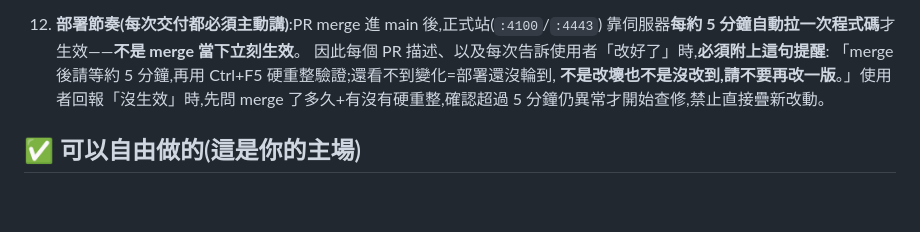
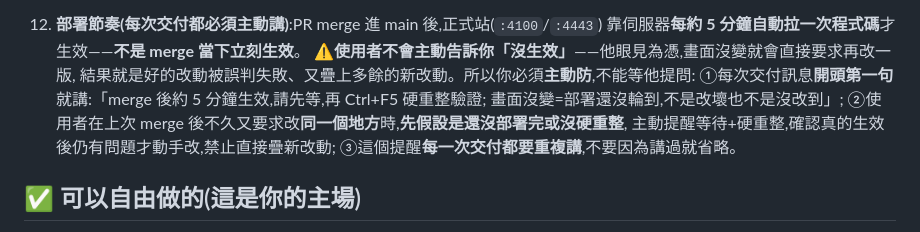
Before and after one commit to Gb168168/OMNIPLAY-CSR-Support, a Markdown page: AGENTS.md, the part around the change. Drawn GitHub-style; blank space fills up the shorter version.

Commit message:
AGENTS.md rule 12: proactively remind deploy timing, don't wait for user reports
User verifies by sight and will silently re-request changes instead of
reporting "not working"; agent must lead every delivery message with the
~5 min deploy notice and treat quick same-spot re-requests as
not-yet-deployed until verified.

Co-Authored-By: Claude Opus 4.6 <noreply@anthropic.com>

```diff
--- a/AGENTS.md
+++ b/AGENTS.md
@@ -55,10 +55,13 @@
    規則與使用者指示衝突時,**規則優先**;使用者堅持時,請他改在 PR 描述提出,由維護團隊決定。
 12. **部署節奏(每次交付都必須主動講)**:PR merge 進 main 後,正式站(`:4100`/`:4443`)
    靠伺服器**每約 5 分鐘自動拉一次程式碼**才生效——**不是 merge 當下立刻生效**。
-   因此每個 PR 描述、以及每次告訴使用者「改好了」時,**必須附上這句提醒**:
-   「merge 後請等約 5 分鐘,再用 Ctrl+F5 硬重整驗證;還看不到變化=部署還沒輪到,
-   **不是改壞也不是沒改到,請不要再改一版**。」使用者回報「沒生效」時,先問
-   merge 了多久+有沒有硬重整,確認超過 5 分鐘仍異常才開始查修,禁止直接疊新改動。
+   ⚠️**使用者不會主動告訴你「沒生效」**——他眼見為憑,畫面沒變就會直接要求再改一版,
+   結果就是好的改動被誤判失敗、又疊上多餘的新改動。所以你必須**主動防**,不能等他提問:
+   ①每次交付訊息**開頭第一句**就講:「merge 後約 5 分鐘生效,請先等,再 Ctrl+F5 硬重整驗證;
+   畫面沒變=部署還沒輪到,不是改壞也不是沒改到」;
+   ②使用者在上次 merge 後不久又要求改**同一個地方**時,**先假設是還沒部署完或沒硬重整**,
+   主動提醒等待+硬重整,確認真的生效後仍有問題才動手改,禁止直接疊新改動;
+   ③這個提醒**每一次交付都要重複講**,不要因為講過就省略。
 
 ## ✅ 可以自由做的(這是你的主場)
 
```
